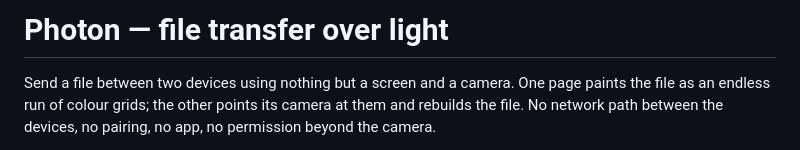
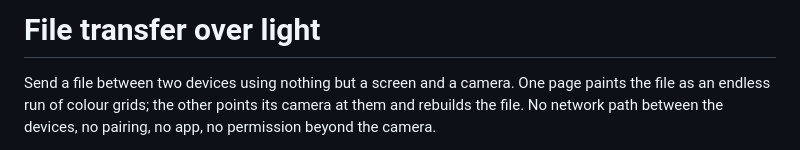
Before and after one commit to cyborgcode/pathy, a Markdown page: README.md, the part around the change. Rendered like a GitHub page.

Commit message:
Update project title in README.md

```diff
--- a/README.md
+++ b/README.md
@@ -1,4 +1,4 @@
-# Photon — file transfer over light
+# File transfer over light
 
 Send a file between two devices using nothing but a screen and a camera. One
 page paints the file as an endless run of colour grids; the other points its
```
